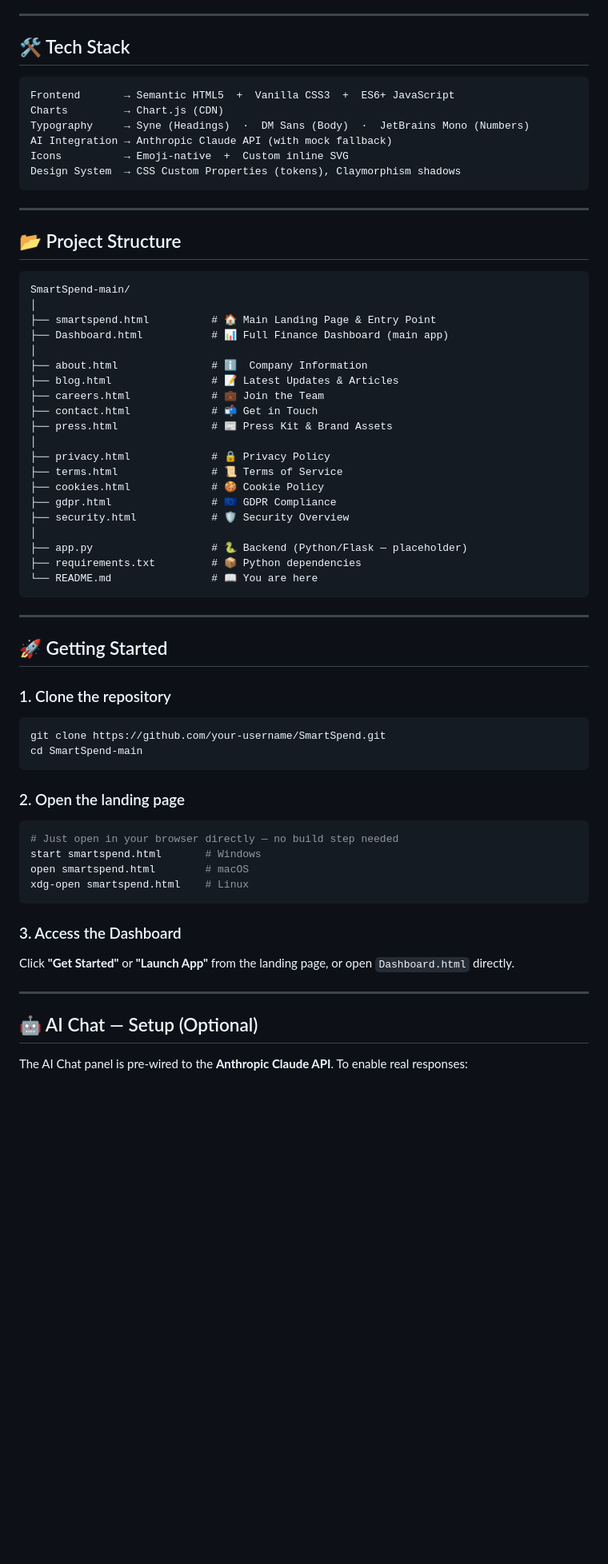
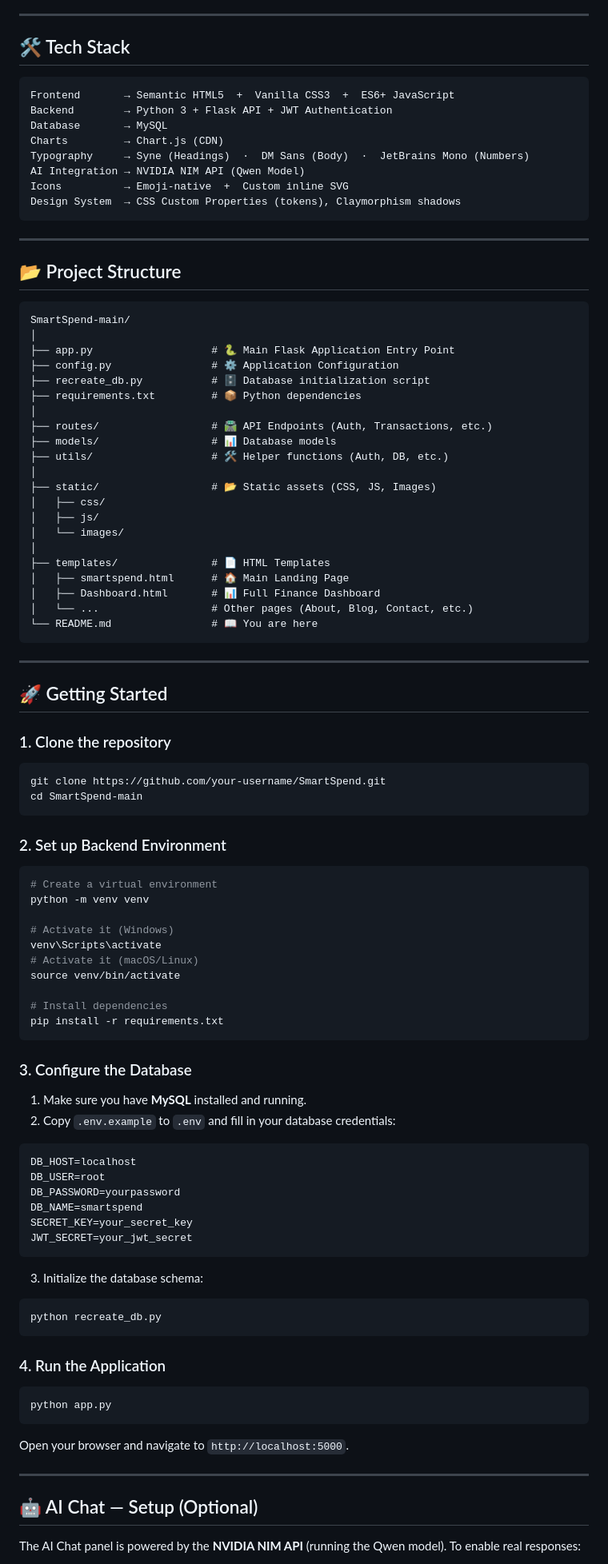
Before and after one commit to TapanMall/SmartSpend, a Markdown page: README.md, the part around one of its changes. Shown at 80% size. GitHub-like rendering; blank space fills up the shorter version.

````diff
--- a/README.md
+++ b/README.md
@@ -62,11 +65,13 @@ Designed for Indian users with ₹ currency formatting, it covers everything fro
 
 ## 🛠️ Tech Stack
 
-```
+```text
 Frontend       → Semantic HTML5  +  Vanilla CSS3  +  ES6+ JavaScript
+Backend        → Python 3 + Flask API + JWT Authentication
+Database       → MySQL
 Charts         → Chart.js (CDN)
 Typography     → Syne (Headings)  ·  DM Sans (Body)  ·  JetBrains Mono (Numbers)
-AI Integration → Anthropic Claude API (with mock fallback)
+AI Integration → NVIDIA NIM API (Qwen Model)
 Icons          → Emoji-native  +  Custom inline SVG
 Design System  → CSS Custom Properties (tokens), Claymorphism shadows
 ```
@@ -75,26 +80,27 @@ Design System  → CSS Custom Properties (tokens), Claymorphism shadows
 
 ## 📂 Project Structure
 
-```
+```text
 SmartSpend-main/
 │
-├── smartspend.html          # 🏠 Main Landing Page & Entry Point
-├── Dashboard.html           # 📊 Full Finance Dashboard (main app)
+├── app.py                   # 🐍 Main Flask Application Entry Point
+├── config.py                # ⚙️ Application Configuration
+├── recreate_db.py           # 🗄️ Database initialization script
+├── requirements.txt         # 📦 Python dependencies
 │
-├── about.html               # ℹ️  Company Information
-├── blog.html                # 📝 Latest Updates & Articles
-├── careers.html             # 💼 Join the Team
-├── contact.html             # 📬 Get in Touch
-├── press.html               # 📰 Press Kit & Brand Assets
+├── routes/                  # 🛣️ API Endpoints (Auth, Transactions, etc.)
+├── models/                  # 📊 Database models
+├── utils/                   # 🛠️ Helper functions (Auth, DB, etc.)
 │
-├── privacy.html             # 🔒 Privacy Policy
-├── terms.html               # 📜 Terms of Service
-├── cookies.html             # 🍪 Cookie Policy
-├── gdpr.html                # 🇪🇺 GDPR Compliance
-├── security.html            # 🛡️ Security Overview
+├── static/                  # 📂 Static assets (CSS, JS, Images)
+│   ├── css/
+│   ├── js/
+│   └── images/
 │
-├── app.py                   # 🐍 Backend (Python/Flask — placeholder)
-├── requirements.txt         # 📦 Python dependencies
+├── templates/               # 📄 HTML Templates
+│   ├── smartspend.html      # 🏠 Main Landing Page
+│   ├── Dashboard.html       # 📊 Full Finance Dashboard
+│   └── ...                  # Other pages (About, Blog, Contact, etc.)
 └── README.md                # 📖 You are here
 ```
 
@@ -108,20 +114,45 @@ git clone https://github.com/your-username/SmartSpend.git
 cd SmartSpend-main
 ```
 
-### 2. Open the landing page
+### 2. Set up Backend Environment
 ```bash
-# Just open in your browser directly — no build step needed
-start smartspend.html       # Windows
-open smartspend.html        # macOS
-xdg-open smartspend.html    # Linux
+# Create a virtual environment
+python -m venv venv
+
+# Activate it (Windows)
+venv\Scripts\activate
+# Activate it (macOS/Linux)
+source venv/bin/activate
+
+# Install dependencies
+pip install -r requirements.txt
 ```
 
-### 3. Access the Dashboard
-Click **"Get Started"** or **"Launch App"** from the landing page, or open `Dashboard.html` directly.
+### 3. Configure the Database
+1. Make sure you have **MySQL** installed and running.
+2. Copy `.env.example` to `.env` and fill in your database credentials:
+```env
+DB_HOST=localhost
+DB_USER=root
+DB_PASSWORD=yourpassword
+DB_NAME=smartspend
+SECRET_KEY=your_secret_key
+JWT_SECRET=your_jwt_secret
+```
+3. Initialize the database schema:
+```bash
+python recreate_db.py
+```
+
+### 4. Run the Application
+```bash
+python app.py
+```
+Open your browser and navigate to `http://localhost:5000`.
 
 ---
 
 ## 🤖 AI Chat — Setup (Optional)
 
-The AI Chat panel is pre-wired to the **Anthropic Claude API**. To enable real responses:
+The AI Chat panel is powered by the **NVIDIA NIM API** (running the Qwen model). To enable real responses:
 
````
Also changed, not shown: other parts of README.md (+16 -11 lines).
